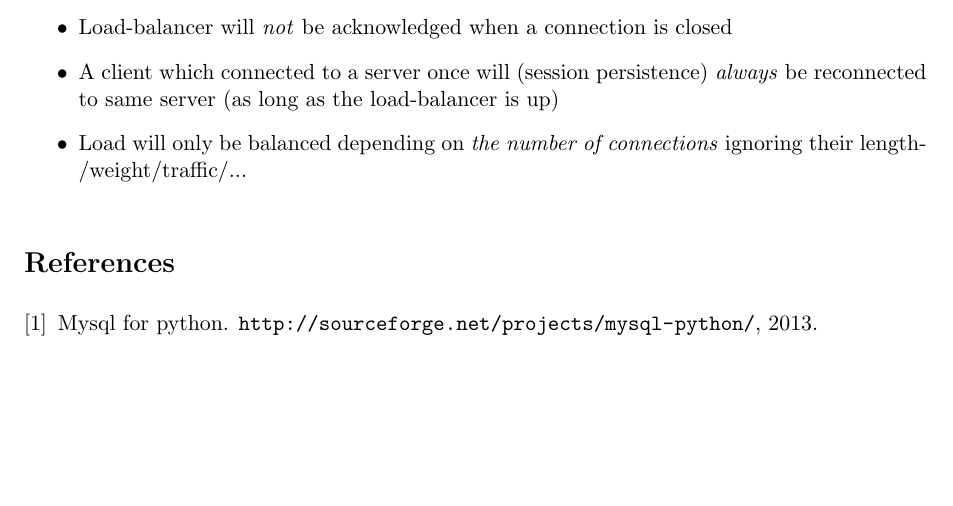
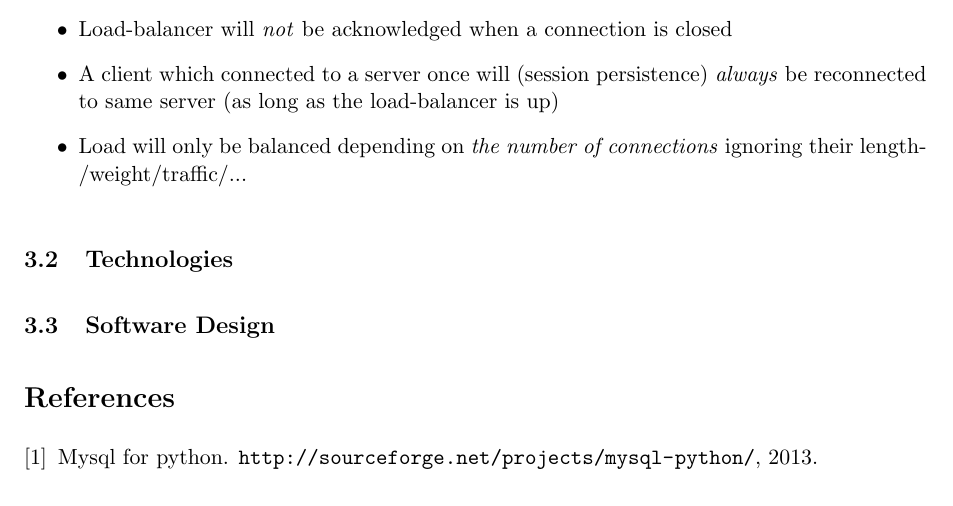
Before and after one commit to gye-tgm/loadbalancing, a LaTeX document (doc/tex/protocol.tex): part of page 4 of 4 before the commit and part of page 4 of 5 after it, cut so that both start at the same text, the shorter picture padded with empty space. Compiled offline with pdfLaTeX.

Commit message:
commit for merge

```diff
--- a/doc/tex/protocol.tex
+++ b/doc/tex/protocol.tex
@@ -167,6 +167,9 @@ Deduced from this assumptions our implementation will have the following functio
 \end{itemize}
 \vspace{-10pt}
 
+\subsection{Technologies}
+
+\subsection{Software Design}
 
 \nocite{*}
 \bibliographystyle{plain}
```
Also changed, not shown: doc/tex/img/requirements.png (added).
